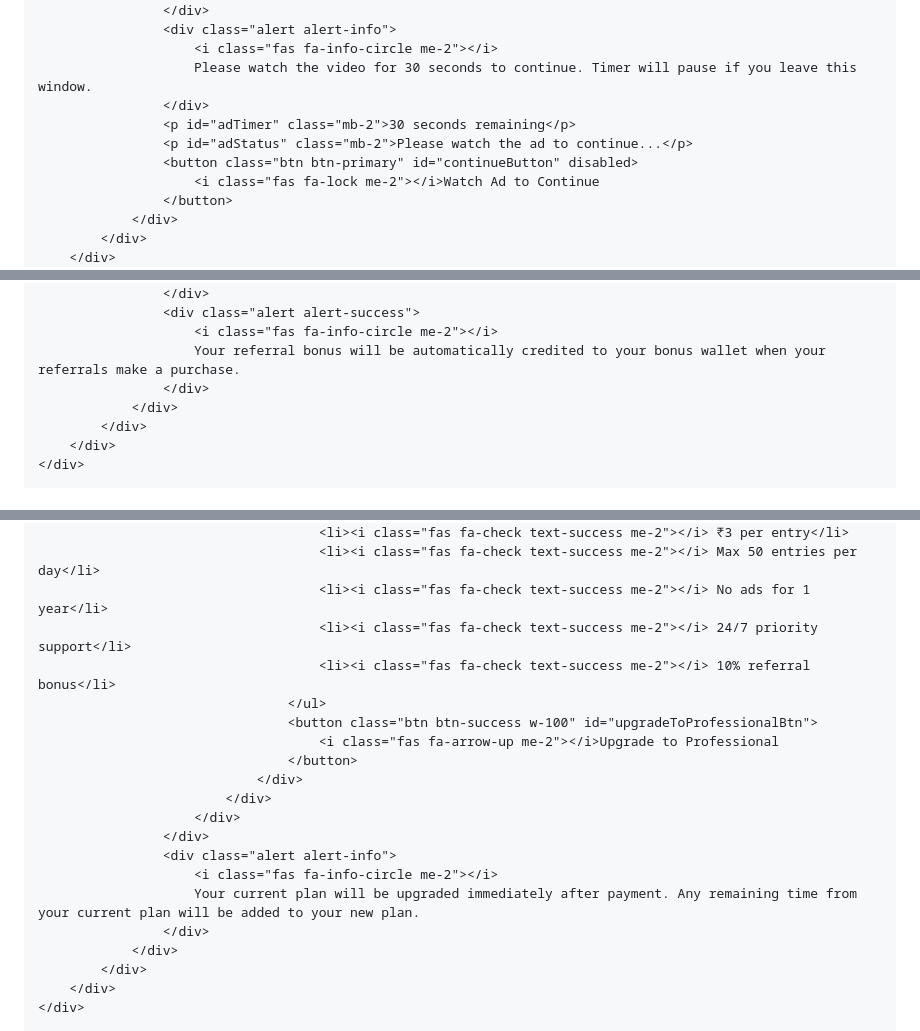
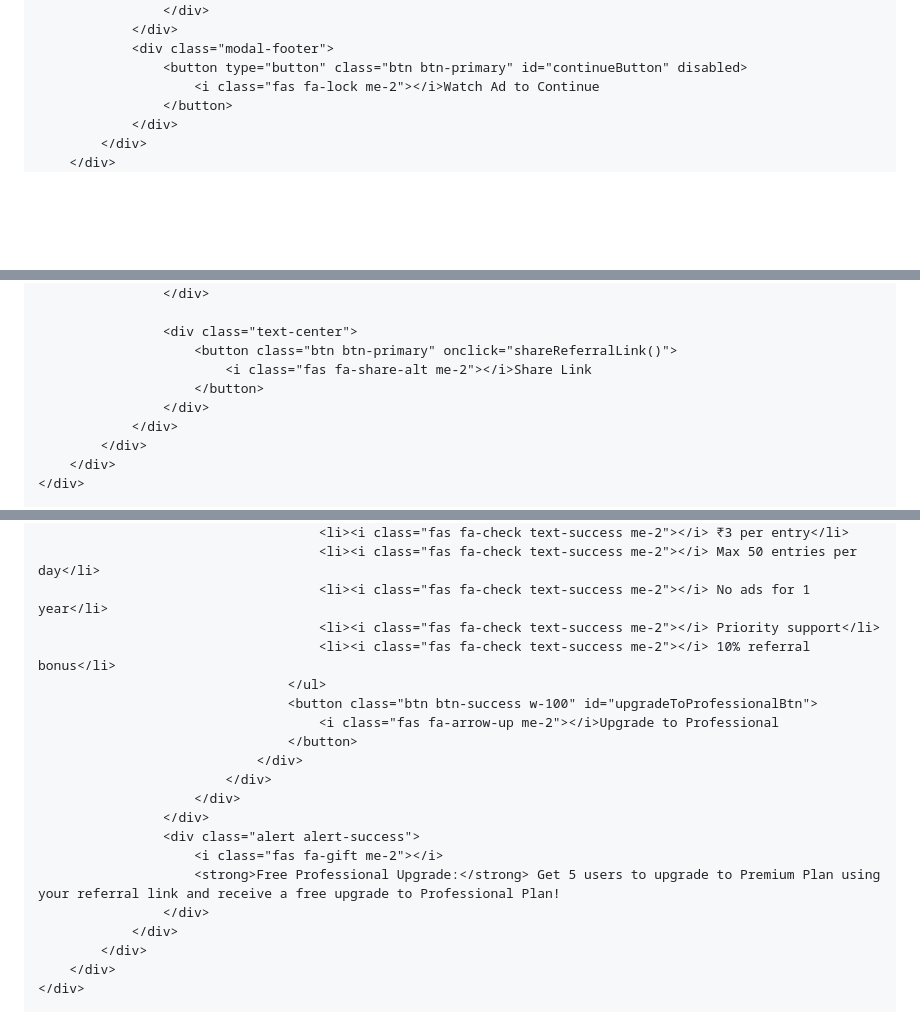
Before and after one commit to ashok24bng/Flexiwork, a Markdown page: README.md, 3 parts joined by grey strips. GitHub-like rendering; blank space fills up the shorter version.

```diff
--- a/README.md
+++ b/README.md
@@ -684,12 +703,8 @@
                         </div>
                     </div>
-                    <div class="alert alert-info">
-                        <i class="fas fa-info-circle me-2"></i>
-                        Please watch the video for 30 seconds to continue. Timer will pause if you leave this window.
-                    </div>
-                    <p id="adTimer" class="mb-2">30 seconds remaining</p>
-                    <p id="adStatus" class="mb-2">Please watch the ad to continue...</p>
-                    <button class="btn btn-primary" id="continueButton" disabled>
+                </div>
+                <div class="modal-footer">
+                    <button type="button" class="btn btn-primary" id="continueButton" disabled>
                         <i class="fas fa-lock me-2"></i>Watch Ad to Continue
                     </button>
                 </div>
@@ -819,8 +841,10 @@
                         </ul>
                     </div>
-                    <div class="alert alert-success">
-                        <i class="fas fa-info-circle me-2"></i>
-                        Your referral bonus will be automatically credited to your bonus wallet when your referrals make a purchase.
+
+                    <div class="text-center">
+                        <button class="btn btn-primary" onclick="shareReferralLink()">
+                            <i class="fas fa-share-alt me-2"></i>Share Link
+                        </button>
                     </div>
                 </div>
             </div>
@@ -911,7 +945,7 @@
                                         <li><i class="fas fa-check text-success me-2"></i> ₹3 per entry</li>
                                         <li><i class="fas fa-check text-success me-2"></i> Max 50 entries per day</li>
                                         <li><i class="fas fa-check text-success me-2"></i> No ads for 1 year</li>
-                                        <li><i class="fas fa-check text-success me-2"></i> 24/7 priority support</li>
+                                        <li><i class="fas fa-check text-success me-2"></i> Priority support</li>
                                         <li><i class="fas fa-check text-success me-2"></i> 10% referral bonus</li>
                                     </ul>
                                     <button class="btn btn-success w-100" id="upgradeToProfessionalBtn">
@@ -921,9 +955,9 @@
                             </div>
                         </div>
                     </div>
-                    <div class="alert alert-info">
-                        <i class="fas fa-info-circle me-2"></i>
-                        Your current plan will be upgraded immediately after payment. Any remaining time from your current plan will be added to your new plan.
+                    <div class="alert alert-success">
+                        <i class="fas fa-gift me-2"></i>
+                        <strong>Free Professional Upgrade:</strong> Get 5 users to upgrade to Premium Plan using your referral link and receive a free upgrade to Professional Plan!
                     </div>
                 </div>
             </div>
```
Also changed, not shown: other parts of README.md (+269 -164 lines).
